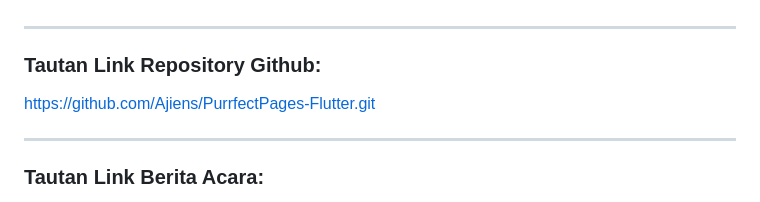
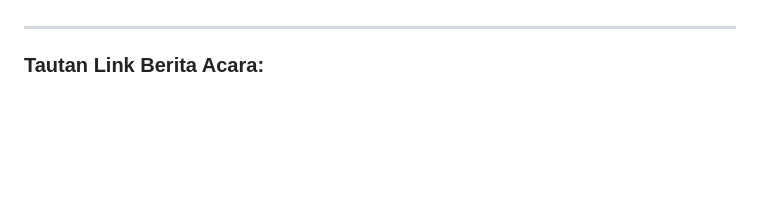
Before and after one commit to Ajiens/PurrfectPages-Flutter, a Markdown page: README.md, the part around one of its changes. GitHub-like rendering; blank space fills up the shorter version.

Commit message:
TK UAS Tahap 1 - Perbaikan README

```diff
--- a/README.md
+++ b/README.md
@@ -8,8 +8,4 @@
 [Prasetyo Adi Wijonarko](https://github.com/prasetyoadii) - 2206830246
-<hr>
-
-### **Tautan Link Repository Github:**
-https://github.com/Ajiens/PurrfectPages-Flutter.git
 <hr>
 
 ### **Tautan Link Berita Acara:**
```
Also changed, not shown: other parts of README.md (+40 -33 lines).
